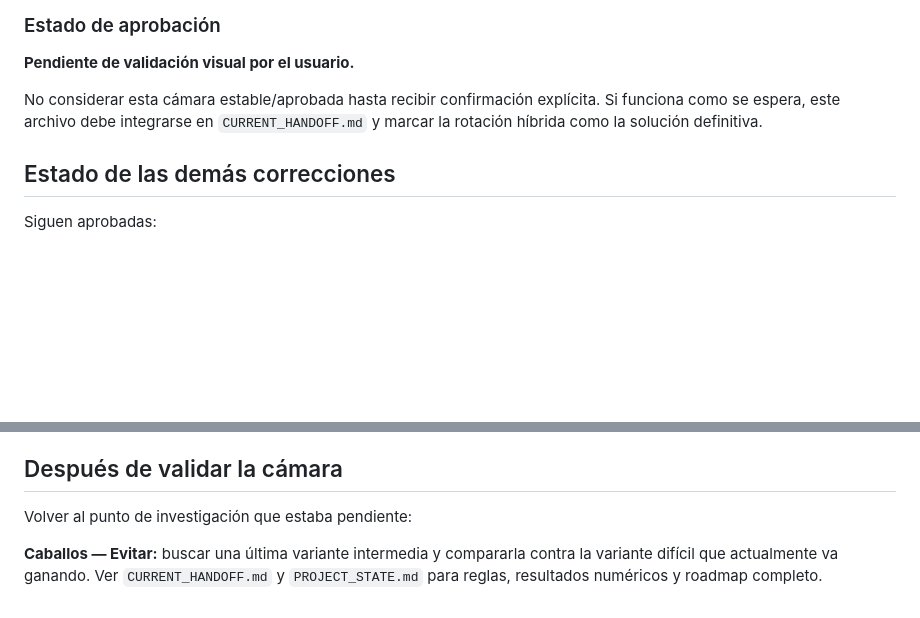
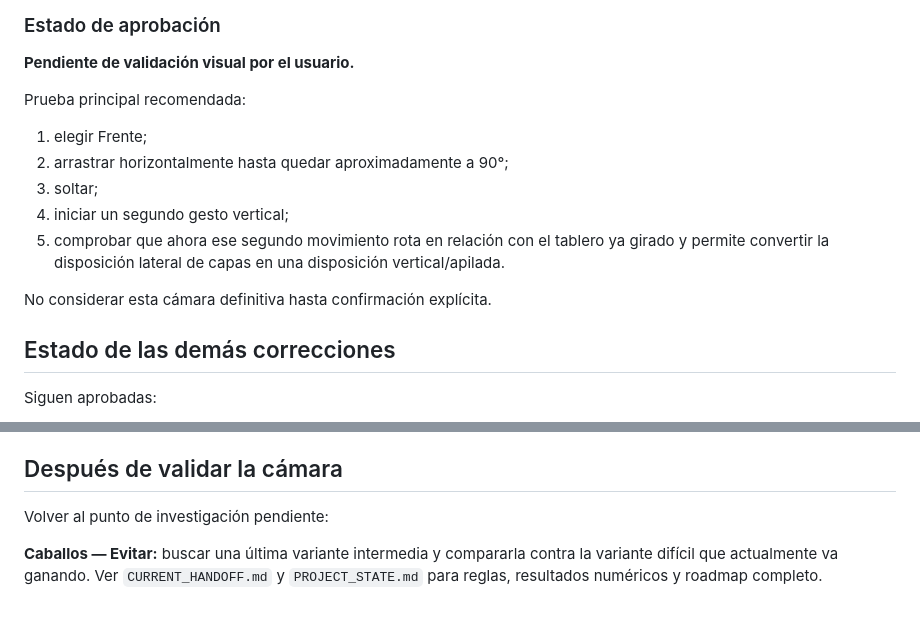
Before and after one commit to Ang-Luizzz/3d-queens-challenge, a Markdown page: LATEST_STATUS.md, 2 parts joined by grey strips. Rendered like a GitHub page; blank space fills up the shorter version.

```diff
--- a/LATEST_STATUS.md
+++ b/LATEST_STATUS.md
@@ -64,7 +69,15 @@ La clasificación permanece durante ese arrastre completo. Esto evita que una de
 
 **Pendiente de validación visual por el usuario.**
 
-No considerar esta cámara estable/aprobada hasta recibir confirmación explícita. Si funciona como se espera, este archivo debe integrarse en `CURRENT_HANDOFF.md` y marcar la rotación híbrida como la solución definitiva.
+Prueba principal recomendada:
+
+1. elegir Frente;
+2. arrastrar horizontalmente hasta quedar aproximadamente a 90°;
+3. soltar;
+4. iniciar un segundo gesto vertical;
+5. comprobar que ahora ese segundo movimiento rota en relación con el tablero ya girado y permite convertir la disposición lateral de capas en una disposición vertical/apilada.
+
+No considerar esta cámara definitiva hasta confirmación explícita.
 
 ## Estado de las demás correcciones
 
@@ -83,6 +96,6 @@ Siguen aprobadas:
 
 ## Después de validar la cámara
 
-Volver al punto de investigación que estaba pendiente:
+Volver al punto de investigación pendiente:
 
 **Caballos — Evitar:** buscar una última variante intermedia y compararla contra la variante difícil que actualmente va ganando. Ver `CURRENT_HANDOFF.md` y `PROJECT_STATE.md` para reglas, resultados numéricos y roadmap completo.
```
Also changed, not shown: other parts of LATEST_STATUS.md (+43 -38 lines).
